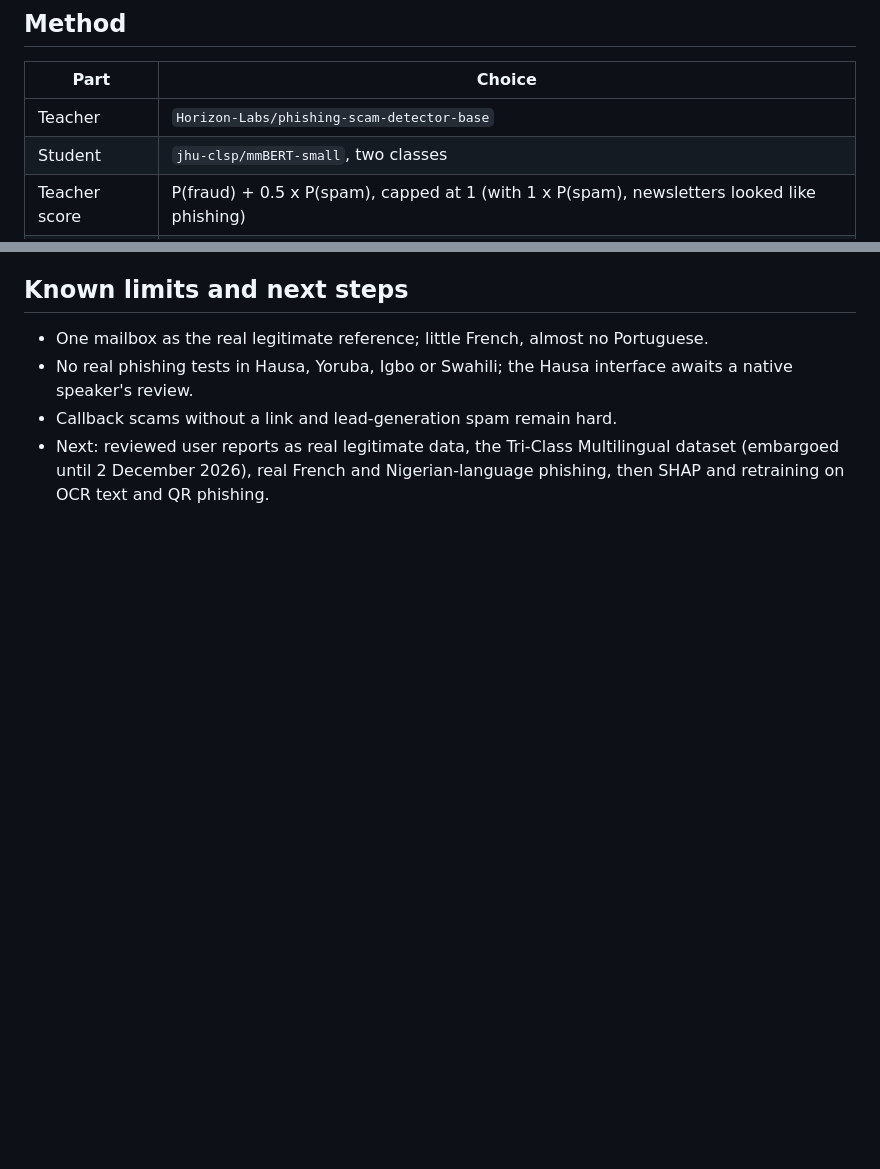
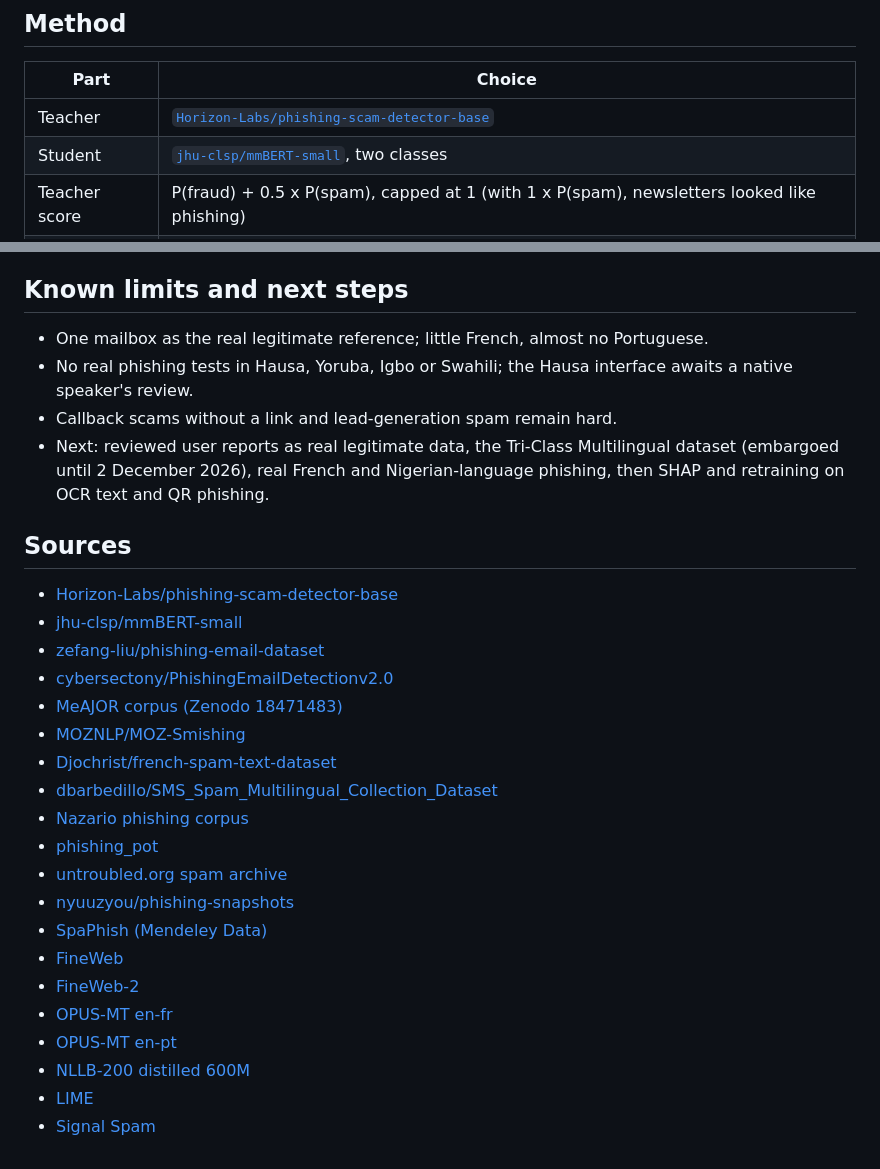
Before and after one commit to AnzouK/PhishLens, a Markdown page: docs/multilingual-model.md, 2 parts joined by grey strips. GitHub-like rendering; blank space fills up the shorter version.

Commit message:
docs: links to every model and dataset of the multilingual research

```diff
--- a/docs/multilingual-model.md
+++ b/docs/multilingual-model.md
@@ -44,8 +44,8 @@ imitate it.
 
 | Part | Choice |
 | --- | --- |
-| Teacher | `Horizon-Labs/phishing-scam-detector-base` |
-| Student | `jhu-clsp/mmBERT-small`, two classes |
+| Teacher | [`Horizon-Labs/phishing-scam-detector-base`](https://huggingface.co/Horizon-Labs/phishing-scam-detector-base) |
+| Student | [`jhu-clsp/mmBERT-small`](https://huggingface.co/jhu-clsp/mmBERT-small), two classes |
 | Teacher score | P(fraud) + 0.5 x P(spam), capped at 1 (with 1 x P(spam), newsletters looked like phishing) |
 | Loss | 0.7 x class-weighted cross-entropy on the gold label + 0.3 x binary cross-entropy towards the teacher score |
 | Training | 2 epochs, learning rate 3e-5, batch 32, 256 tokens |
@@ -168,3 +168,26 @@ users elsewhere may see more false alarms. User reports will measure it.
   Multilingual dataset (embargoed until 2 December 2026), real French and
   Nigerian-language phishing, then SHAP and retraining on OCR text and QR
   phishing.
+
+## Sources
+
+- [Horizon-Labs/phishing-scam-detector-base](https://huggingface.co/Horizon-Labs/phishing-scam-detector-base)
+- [jhu-clsp/mmBERT-small](https://huggingface.co/jhu-clsp/mmBERT-small)
+- [zefang-liu/phishing-email-dataset](https://huggingface.co/datasets/zefang-liu/phishing-email-dataset)
+- [cybersectony/PhishingEmailDetectionv2.0](https://huggingface.co/datasets/cybersectony/PhishingEmailDetectionv2.0)
+- [MeAJOR corpus (Zenodo 18471483)](https://zenodo.org/records/18471483)
+- [MOZNLP/MOZ-Smishing](https://huggingface.co/datasets/MOZNLP/MOZ-Smishing)
+- [Djochrist/french-spam-text-dataset](https://github.com/Djochrist/french-spam-text-dataset-v1.0)
+- [dbarbedillo/SMS_Spam_Multilingual_Collection_Dataset](https://huggingface.co/datasets/dbarbedillo/SMS_Spam_Multilingual_Collection_Dataset)
+- [Nazario phishing corpus](https://monkey.org/~jose/phishing/)
+- [phishing_pot](https://github.com/rf-peixoto/phishing_pot)
+- [untroubled.org spam archive](https://untroubled.org/spam/)
+- [nyuuzyou/phishing-snapshots](https://huggingface.co/datasets/nyuuzyou/phishing-snapshots)
+- [SpaPhish (Mendeley Data)](https://data.mendeley.com/datasets/hz2d6gz7pc)
+- [FineWeb](https://huggingface.co/datasets/HuggingFaceFW/fineweb)
+- [FineWeb-2](https://huggingface.co/datasets/HuggingFaceFW/fineweb-2)
+- [OPUS-MT en-fr](https://huggingface.co/Helsinki-NLP/opus-mt-tc-big-en-fr)
+- [OPUS-MT en-pt](https://huggingface.co/Helsinki-NLP/opus-mt-tc-big-en-pt)
+- [NLLB-200 distilled 600M](https://huggingface.co/facebook/nllb-200-distilled-600M)
+- [LIME](https://github.com/marcotcr/lime)
+- [Signal Spam](https://www.signal-spam.fr/)
```
Also changed, not shown: other parts of docs/multilingual-model.md (+13 -13 lines).
